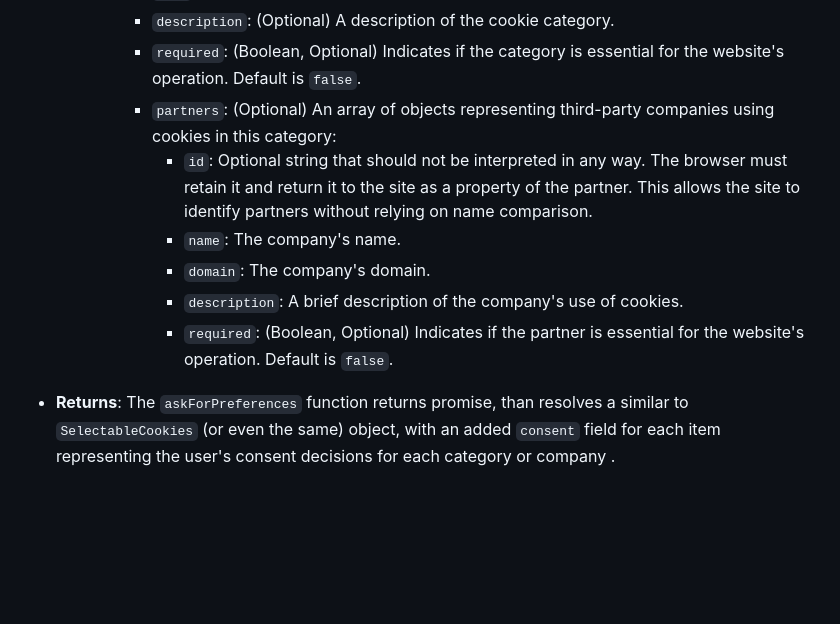
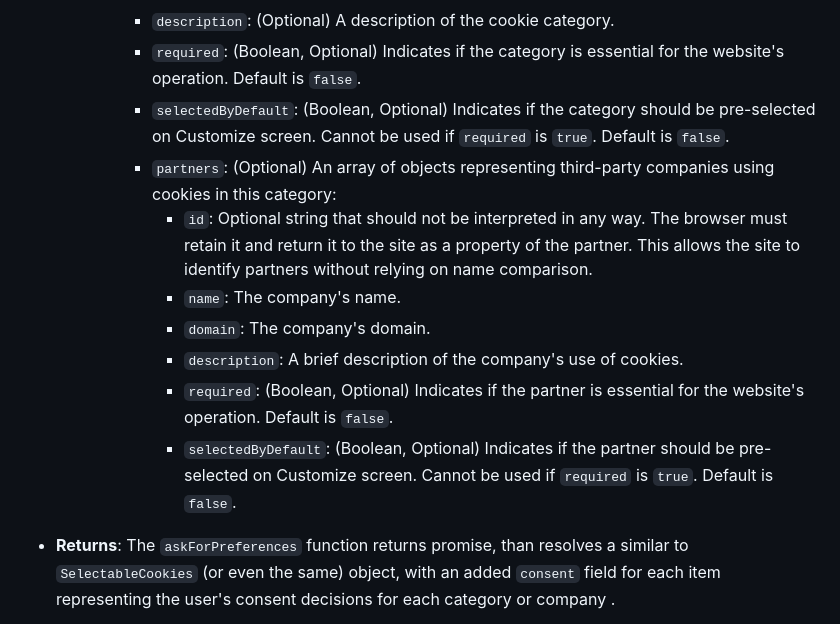
Before and after one commit to AlohaBrowser/cookie-consent-management, a Markdown page: work-item/README.md, the part around the change. GitHub-like rendering; blank space fills up the shorter version.

Commit message:
+ selectedByDefault

```diff
--- a/work-item/README.md
+++ b/work-item/README.md
@@ -88,12 +88,14 @@ async askForPreferences(SelectableCookies selectableCookies) -> Promise<Selectab
       * `name`: The category name (e.g., "Required", "Analytics").
       * `description`: (Optional) A description of the cookie category.
       * `required`: (Boolean, Optional) Indicates if the category is essential for the website's operation. Default is `false`.
+      * `selectedByDefault`: (Boolean, Optional) Indicates if the category should be pre-selected on Customize screen. Cannot be used if `required` is `true`. Default is `false`.
       * `partners`: (Optional) An array of objects representing third-party companies using cookies in this category:
         * `id`: Optional string that should not be interpreted in any way. The browser must retain it and return it to the site as a property of the partner. This allows the site to identify partners without relying on name comparison.
         * `name`: The company's name.
         * `domain`: The company's domain.
         * `description`: A brief description of the company's use of cookies.
         * `required`: (Boolean, Optional) Indicates if the partner is essential for the website's operation. Default is `false`.
+        * `selectedByDefault`: (Boolean, Optional) Indicates if the partner should be pre-selected on Customize screen. Cannot be used if `required` is `true`. Default is `false`.
 
 * **Returns**: The `askForPreferences` function returns promise, than resolves a similar to `SelectableCookies` (or even the same) object, with an added `consent` field for each item representing the user's consent decisions for each category or company .
 
```
